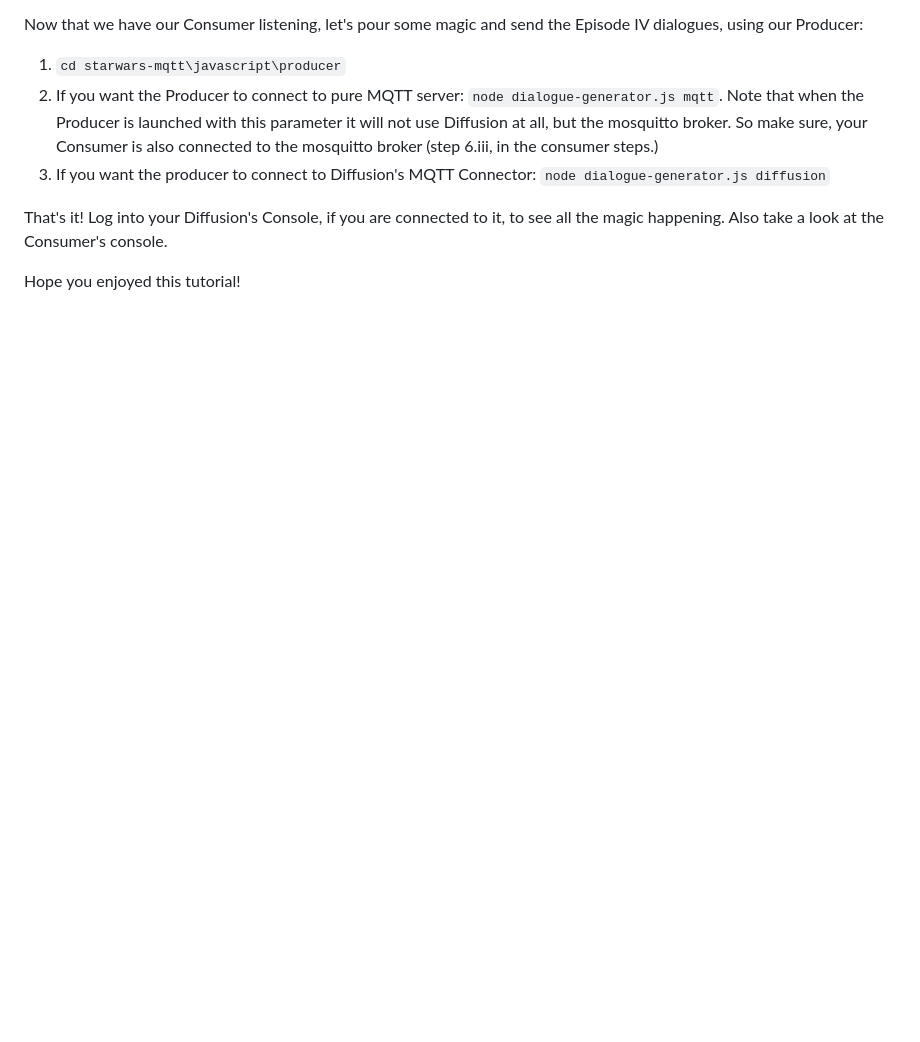
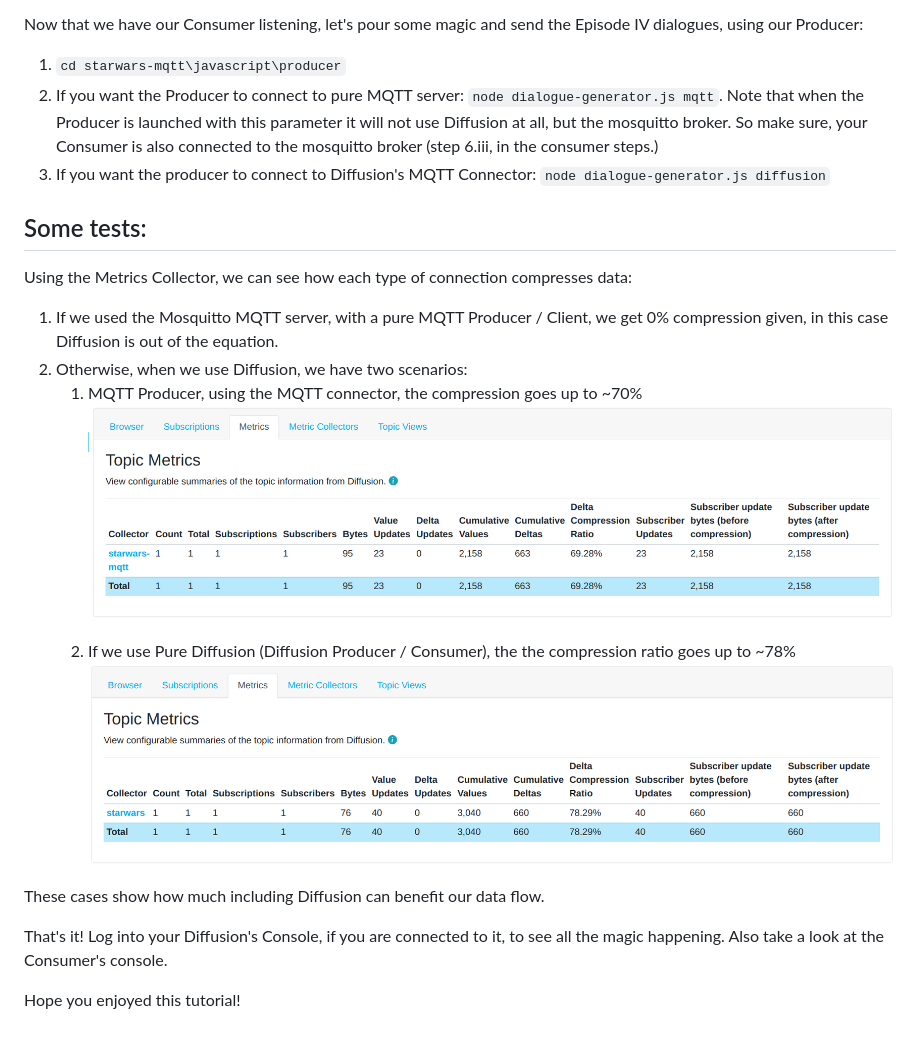
Before and after one commit to diffusion-playground/starwars-mqtt, a Markdown page: javascript/readme.MD, the part around the change. GitHub-like rendering; pictures changed too: javascript/images/compression_mqtt.png (added), javascript/images/compression_ratio_diffusion.png (added); blank space fills up the shorter version.

Commit message:
Compression ratios comparison

```diff
--- a/javascript/readme.MD
+++ b/javascript/readme.MD
@@ -295,6 +295,20 @@ Now that we have our Consumer listening, let's pour some magic and send the Epis
 2. If you want the Producer to connect to pure MQTT server: `node dialogue-generator.js mqtt`. Note that when the Producer is launched with this parameter it will not use Diffusion at all, but the mosquitto broker. So make sure, your Consumer is also connected to the mosquitto broker (step 6.iii, in the consumer steps.)
 3. If you want the producer to connect to Diffusion's MQTT Connector: `node dialogue-generator.js diffusion`
 
+## Some tests:
+
+Using the Metrics Collector, we can see how each type of connection compresses data:
+
+1. If we used the Mosquitto MQTT server, with a pure MQTT Producer / Client, we get 0% compression given, in this case Diffusion is out of the equation.
+2. Otherwise, when we use Diffusion, we have two scenarios:
+    1. MQTT Producer, using the MQTT connector, the compression goes up to ~70%
+        ![](./images/compression_mqtt.png)
+    2. If we use Pure Diffusion (Diffusion Producer / Consumer), the the compression ratio goes up to ~78%
+        ![](./images/compression_ratio_diffusion.png)
+
+These cases show how much including Diffusion can benefit our data flow.
+
+
 That's it! Log into your Diffusion's Console, if you are connected to it, to see all the magic happening. Also take a look at the Consumer's console.
 
 Hope you enjoyed this tutorial!
```
Also changed, not shown: 15 other files.
